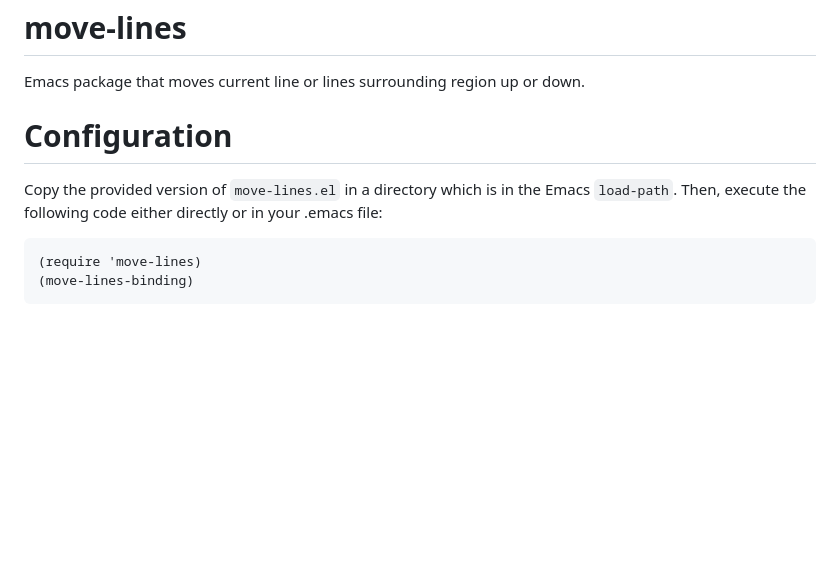
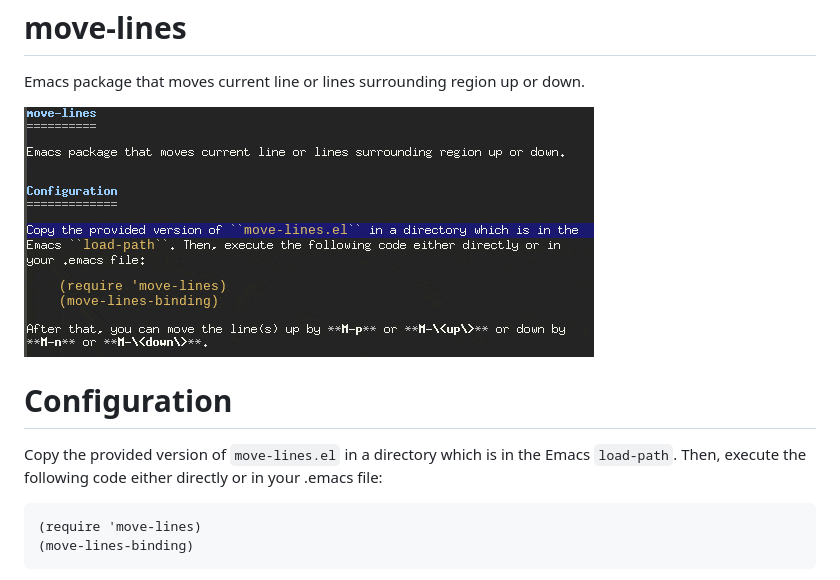
Before and after one commit to targzeta/move-lines, a Markdown page: README.md, the part around the change. GitHub-like rendering; pictures changed too: move-lines.gif (added); blank space fills up the shorter version.

Commit message:
Demonstration!

```diff
--- a/README.md
+++ b/README.md
@@ -3,12 +3,13 @@ move-lines
 
 Emacs package that moves current line or lines surrounding region up or down.
 
+![Demonstration](move-lines.gif)
 
 Configuration
 =============
 
-Copy the provided version of ``move-lines.el`` in a directory which is in the
-Emacs ``load-path``. Then, execute the following code either directly or in
+Copy the provided version of `move-lines.el` in a directory which is in the
+Emacs `load-path`. Then, execute the following code either directly or in
 your .emacs file:
 
     (require 'move-lines)
```
